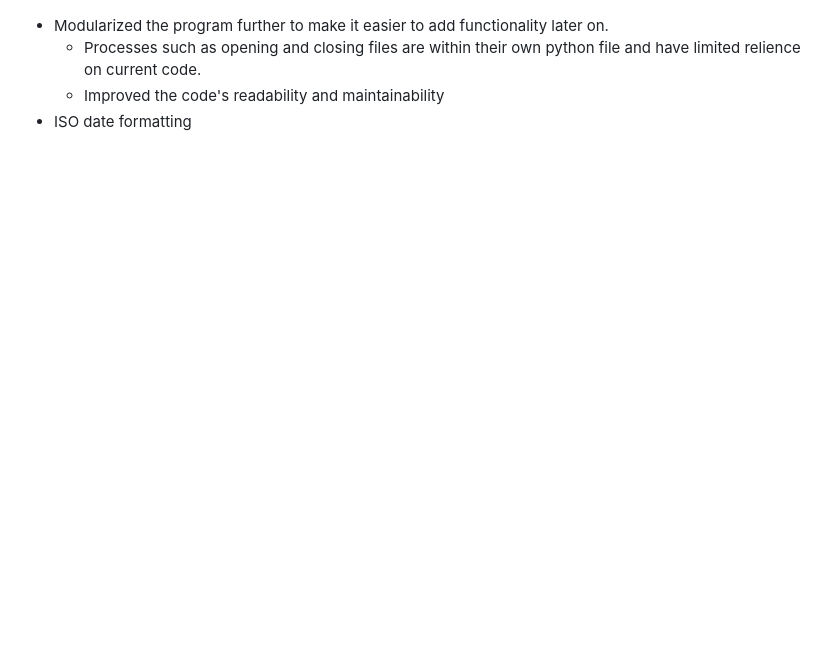
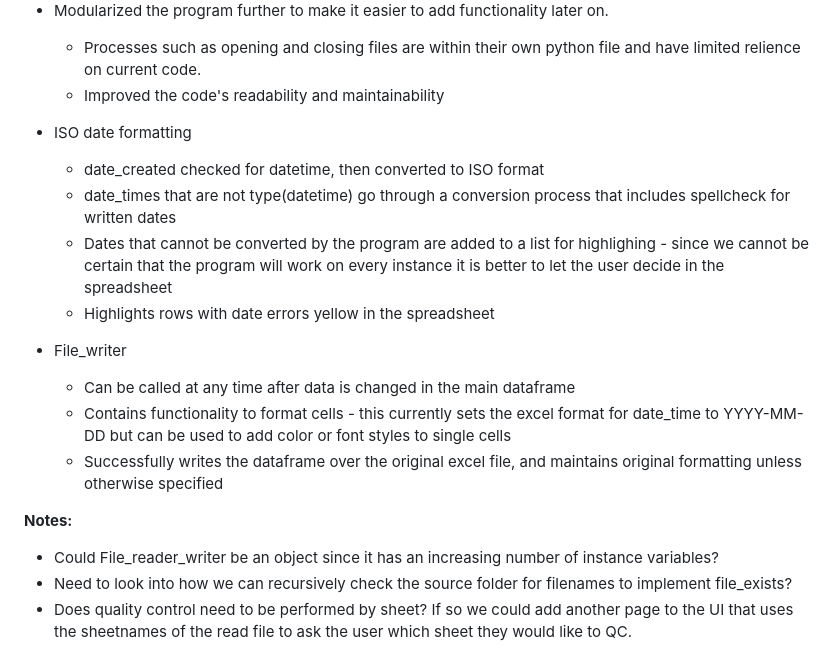
Before and after one commit to Mukundan-T/QualityControlAutomationV2, a Markdown page: DesignReport.md, the part around one of its changes. Rendered like a GitHub page; folded sections open; blank space fills up the shorter version.

Commit message:
updated design report to reflect yesterday's work

```diff
--- a/DesignReport.md
+++ b/DesignReport.md
@@ -113,8 +119,23 @@ Implementations:
 * Modularized the program further to make it easier to add functionality later on.
     - Processes such as opening and closing files are within their own python file and have limited relience on current code.
     - Improved the code's readability and maintainability
+
 * ISO date formatting
+    - date_created checked for datetime, then converted to ISO format
+    - date_times that are not type(datetime) go through a conversion process that includes spellcheck for written dates
+    - Dates that cannot be converted by the program are added to a list for highlighing - since we cannot be certain that the program will work on every instance it is better to let the user decide in the spreadsheet
+    - Highlights rows with date errors yellow in the spreadsheet
 
+* File_writer
+    - Can be called at any time after data is changed in the main dataframe
+    - Contains functionality to format cells - this currently sets the excel format for date_time to YYYY-MM-DD but can be used to add color or font styles to single cells
+    - Successfully writes the dataframe over the original excel file, and maintains original formatting unless otherwise specified
+
+<b>Notes:</b>
+
+* Could File_reader_writer be an object since it has an increasing number of instance variables?
+* Need to look into how we can recursively check the source folder for filenames to implement file_exists?
+* Does quality control need to be performed by sheet? If so we could add another page to the UI that uses the sheetnames of the read file to ask the user which sheet they would like to QC.
 
 
 </details>
```
Also changed, not shown: other parts of DesignReport.md (+13 -7 lines).
